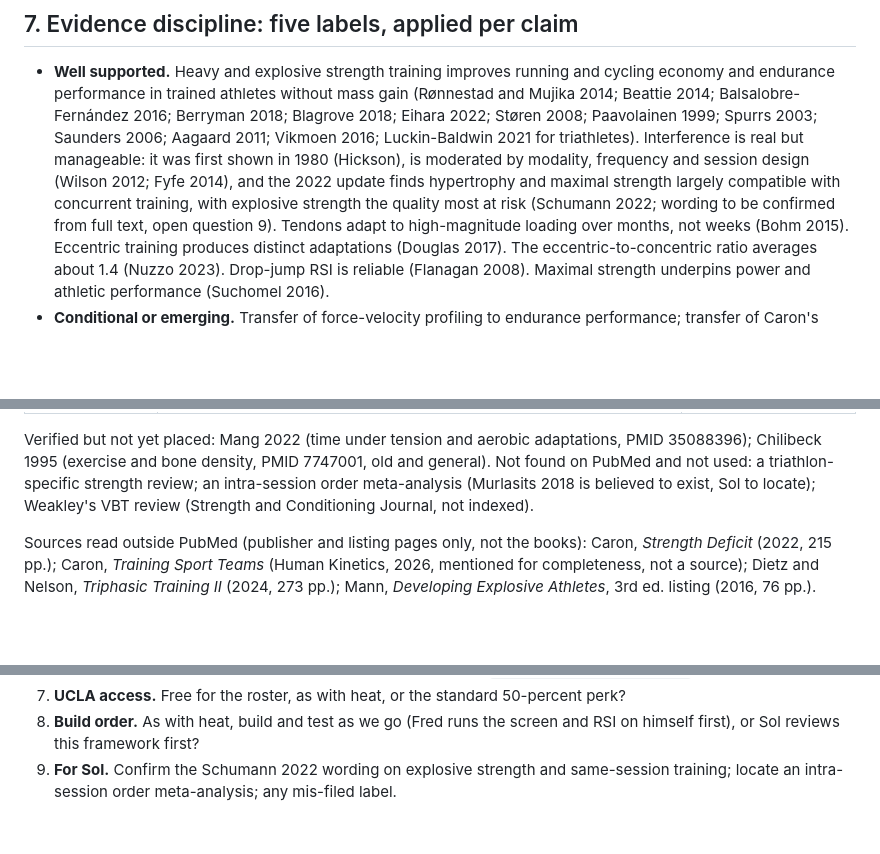
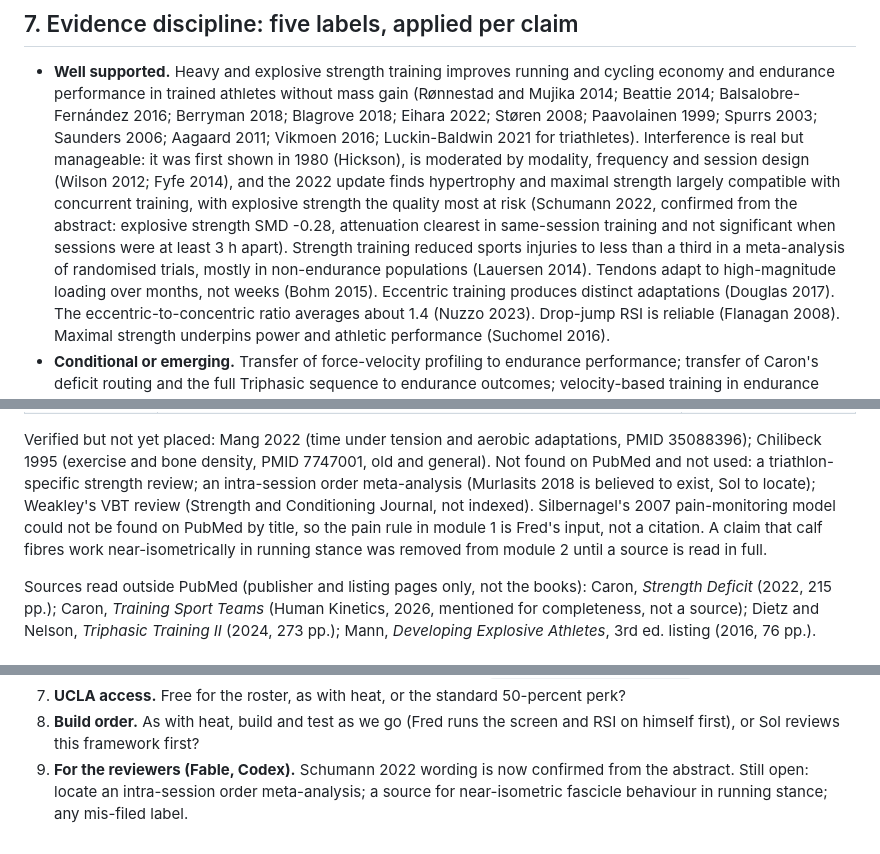
Before and after one commit to d8cq6m7ywb-commits/yousulipages, a Markdown page: strength-course-framework.md, 3 parts joined by grey strips. Rendered like a GitHub page; blank space fills up the shorter version.

```diff
--- a/strength-course-framework.md
+++ b/strength-course-framework.md
@@ -261,8 +265,12 @@ section (whose three summer phases map cleanly onto modules 4 to 7).
   moderated by modality, frequency and session design (Wilson 2012; Fyfe
   2014), and the 2022 update finds hypertrophy and maximal strength
   largely compatible with concurrent training, with explosive strength
-  the quality most at risk (Schumann 2022; wording to be confirmed from
-  full text, open question 9). Tendons adapt to high-magnitude loading
+  the quality most at risk (Schumann 2022, confirmed from the abstract:
+  explosive strength SMD -0.28, attenuation clearest in same-session
+  training and not significant when sessions were at least 3 h apart).
+  Strength training reduced sports injuries to less than a third in a
+  meta-analysis of randomised trials, mostly in non-endurance populations
+  (Lauersen 2014). Tendons adapt to high-magnitude loading
   over months, not weeks (Bohm 2015). Eccentric training produces
   distinct adaptations (Douglas 2017). The eccentric-to-concentric ratio
   averages about 1.4 (Nuzzo 2023). Drop-jump RSI is reliable (Flanagan
@@ -333,7 +342,11 @@ adaptations, PMID 35088396); Chilibeck 1995 (exercise and bone density,
 PMID 7747001, old and general). Not found on PubMed and not used: a
 triathlon-specific strength review; an intra-session order meta-analysis
 (Murlasits 2018 is believed to exist, Sol to locate); Weakley's VBT review
-(Strength and Conditioning Journal, not indexed).
+(Strength and Conditioning Journal, not indexed). Silbernagel's 2007
+pain-monitoring model could not be found on PubMed by title, so the pain
+rule in module 1 is Fred's input, not a citation. A claim that calf fibres
+work near-isometrically in running stance was removed from module 2 until
+a source is read in full.
 
 Sources read outside PubMed (publisher and listing pages only, not the
 books): Caron, *Strength Deficit* (2022, 215 pp.); Caron, *Training Sport
@@ -507,6 +520,7 @@ professional where the red flags say so.
    50-percent perk?
 8. **Build order.** As with heat, build and test as we go (Fred runs the
    screen and RSI on himself first), or Sol reviews this framework first?
-9. **For Sol.** Confirm the Schumann 2022 wording on explosive strength
-   and same-session training; locate an intra-session order meta-analysis;
-   any mis-filed label.
+9. **For the reviewers (Fable, Codex).** Schumann 2022 wording is now
+   confirmed from the abstract. Still open: locate an intra-session order
+   meta-analysis; a source for near-isometric fascicle behaviour in
+   running stance; any mis-filed label.
```
Also changed, not shown: other parts of strength-course-framework.md (+5 -0 lines), strength-course-status.md (+46 -20 lines).
